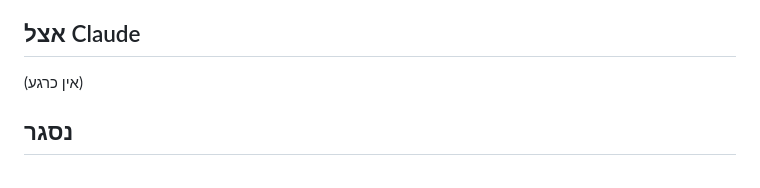
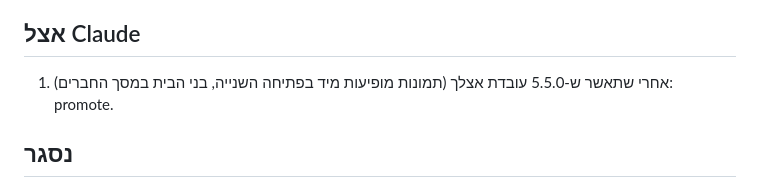
Before and after one commit to alex99ka/recipe-book, a Markdown page: TASKS.md, the part around one of its changes. Drawn GitHub-style.

Commit message:
TASKS: 5.5.0 out as a prerelease
Co-Authored-By: Claude Opus 5.5 <noreply@anthropic.com>

```diff
--- a/TASKS.md
+++ b/TASKS.md
@@ -6,6 +6,6 @@
 3. בשביל האתר בערוץ `next`: להוסיף את הדומיין שלו ל-Authorized domains ב-Firebase Auth.
 
 ## אצל Claude
-(אין כרגע)
+1. אחרי שתאשר ש-5.5.0 עובדת אצלך (תמונות מופיעות מיד בפתיחה השנייה, בני הבית במסך החברים): promote.
 
 ## נסגר
```
Also changed, not shown: other parts of TASKS.md (+1 -0 lines).
